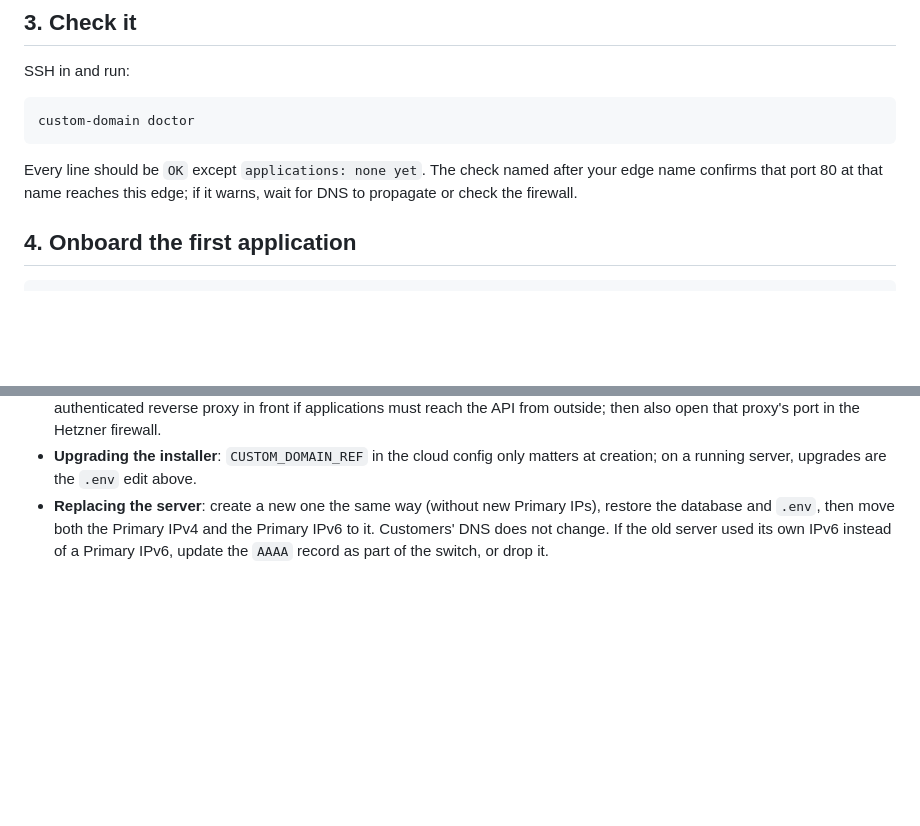
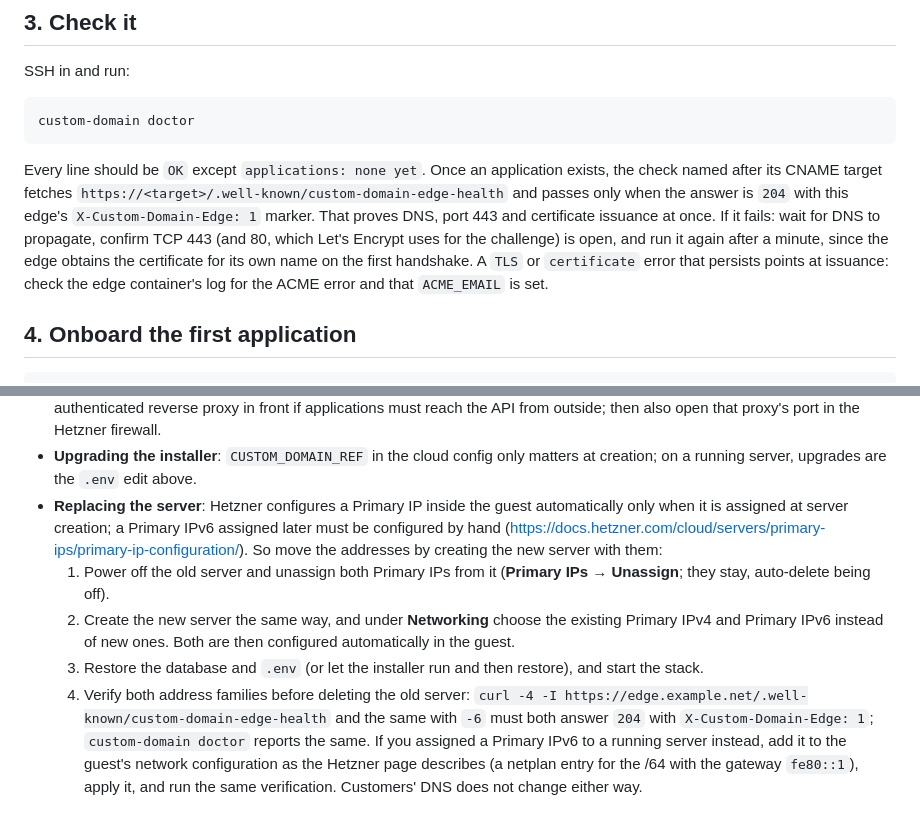
Before and after one commit to sireto/custom-domain, a Markdown page: docs/hosting-hetzner.md, 2 parts joined by grey strips. GitHub-like rendering; blank space fills up the shorter version.

````diff
--- a/docs/hosting-hetzner.md
+++ b/docs/hosting-hetzner.md
@@ -44,9 +44,16 @@ SSH in and run:
 custom-domain doctor
 ```
 
-Every line should be `OK` except `applications: none yet`. The check named
-after your edge name confirms that port 80 at that name reaches this edge;
-if it warns, wait for DNS to propagate or check the firewall.
+Every line should be `OK` except `applications: none yet`. Once an
+application exists, the check named after its CNAME target fetches
+`https://<target>/.well-known/custom-domain-edge-health` and passes only when
+the answer is `204` with this edge's `X-Custom-Domain-Edge: 1` marker. That
+proves DNS, port 443 and certificate issuance at once. If it fails: wait for
+DNS to propagate, confirm TCP 443 (and 80, which Let's Encrypt uses for the
+challenge) is open, and run it again after a minute, since the edge obtains
+the certificate for its own name on the first handshake. A `TLS` or
+`certificate` error that persists points at issuance: check the edge
+container's log for the ACME error and that `ACME_EMAIL` is set.
 
 ## 4. Onboard the first application
 
@@ -78,8 +85,23 @@ backend, which registers customer hostnames through the API or SDK.
 - **Upgrading the installer**: `CUSTOM_DOMAIN_REF` in the cloud config only
   matters at creation; on a running server, upgrades are the `.env` edit
   above.
-- **Replacing the server**: create a new one the same way (without new
-  Primary IPs), restore the database and `.env`, then move both the Primary
-  IPv4 and the Primary IPv6 to it. Customers' DNS does not change. If the
-  old server used its own IPv6 instead of a Primary IPv6, update the `AAAA`
-  record as part of the switch, or drop it.
+- **Replacing the server**: Hetzner configures a Primary IP inside the
+  guest automatically only when it is assigned at server creation; a
+  Primary IPv6 assigned later must be configured by hand
+  (https://docs.hetzner.com/cloud/servers/primary-ips/primary-ip-configuration/).
+  So move the addresses by creating the new server with them:
+  1. Power off the old server and unassign both Primary IPs from it
+     (**Primary IPs → Unassign**; they stay, auto-delete being off).
+  2. Create the new server the same way, and under **Networking** choose
+     the existing Primary IPv4 and Primary IPv6 instead of new ones. Both
+     are then configured automatically in the guest.
+  3. Restore the database and `.env` (or let the installer run and then
+     restore), and start the stack.
+  4. Verify both address families before deleting the old server:
+     `curl -4 -I https://edge.example.net/.well-known/custom-domain-edge-health`
+     and the same with `-6` must both answer `204` with
+     `X-Custom-Domain-Edge: 1`; `custom-domain doctor` reports the same.
+  If you assigned a Primary IPv6 to a running server instead, add it to the
+  guest's network configuration as the Hetzner page describes (a netplan
+  entry for the /64 with the gateway `fe80::1`), apply it, and run the same
+  verification. Customers' DNS does not change either way.
````
Also changed, not shown: docs/hosting-digitalocean.md (+27 -21 lines).
